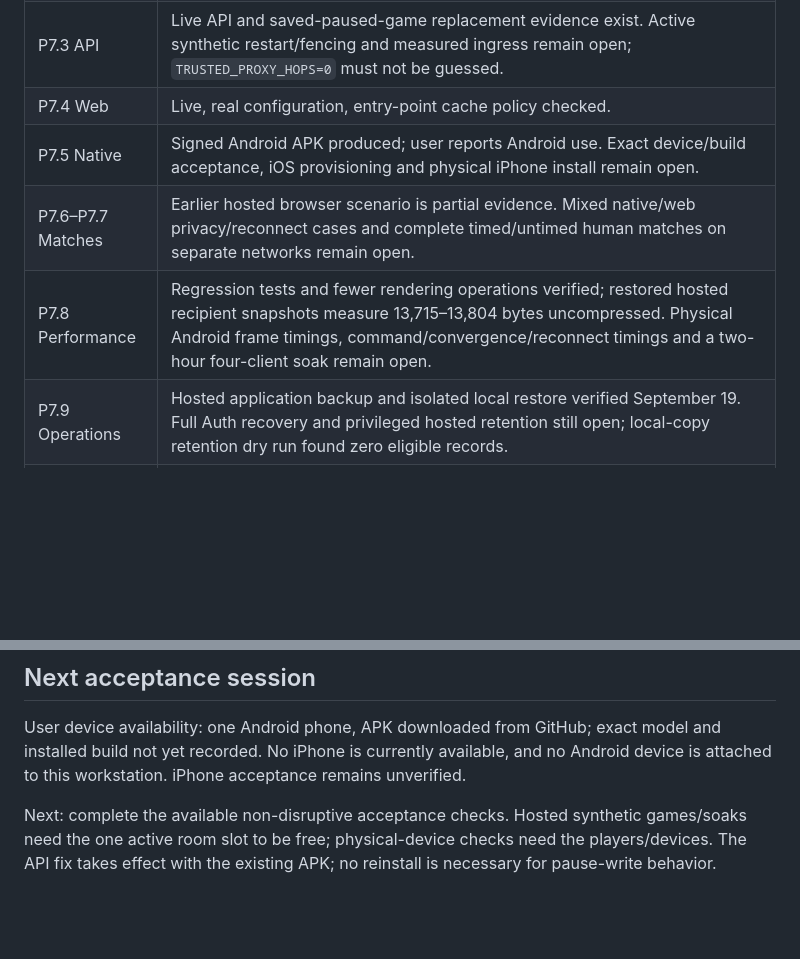
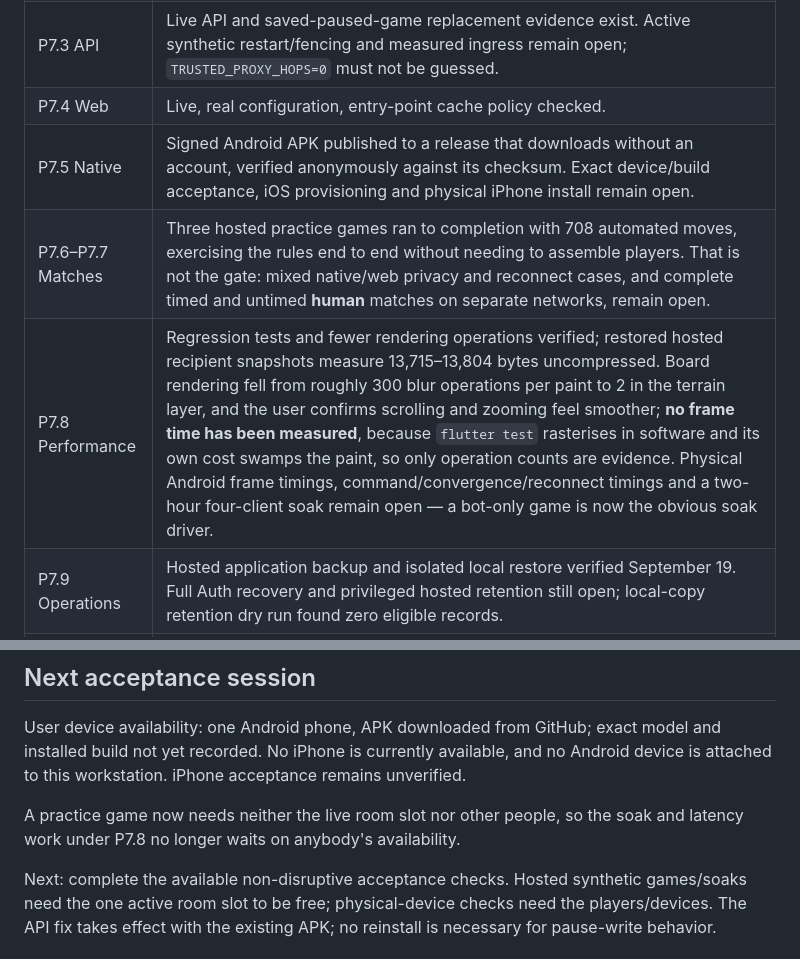
Before and after one commit to mgialousis/Catan, a Markdown page: docs/status.md, 2 parts joined by grey strips. GitHub-like rendering; blank space fills up the shorter version.

```diff
--- a/docs/status.md
+++ b/docs/status.md
@@ -54,9 +99,9 @@ or never update their advisory `last_seen_at` timestamp.
 | P7.2 Database | Hosted migration/permissions/TLS and history reconciliation complete. |
 | P7.3 API | Live API and saved-paused-game replacement evidence exist. Active synthetic restart/fencing and measured ingress remain open; `TRUSTED_PROXY_HOPS=0` must not be guessed. |
 | P7.4 Web | Live, real configuration, entry-point cache policy checked. |
-| P7.5 Native | Signed Android APK produced; user reports Android use. Exact device/build acceptance, iOS provisioning and physical iPhone install remain open. |
-| P7.6–P7.7 Matches | Earlier hosted browser scenario is partial evidence. Mixed native/web privacy/reconnect cases and complete timed/untimed human matches on separate networks remain open. |
-| P7.8 Performance | Regression tests and fewer rendering operations verified; restored hosted recipient snapshots measure 13,715–13,804 bytes uncompressed. Physical Android frame timings, command/convergence/reconnect timings and a two-hour four-client soak remain open. |
+| P7.5 Native | Signed Android APK published to a release that downloads without an account, verified anonymously against its checksum. Exact device/build acceptance, iOS provisioning and physical iPhone install remain open. |
+| P7.6–P7.7 Matches | Three hosted practice games ran to completion with 708 automated moves, exercising the rules end to end without needing to assemble players. That is not the gate: mixed native/web privacy and reconnect cases, and complete timed and untimed **human** matches on separate networks, remain open. |
+| P7.8 Performance | Regression tests and fewer rendering operations verified; restored hosted recipient snapshots measure 13,715–13,804 bytes uncompressed. Board rendering fell from roughly 300 blur operations per paint to 2 in the terrain layer, and the user confirms scrolling and zooming feel smoother; **no frame time has been measured**, because `flutter test` rasterises in software and its own cost swamps the paint, so only operation counts are evidence. Physical Android frame timings, command/convergence/reconnect timings and a two-hour four-client soak remain open — a bot-only game is now the obvious soak driver. |
 | P7.9 Operations | Hosted application backup and isolated local restore verified September 19. Full Auth recovery and privileged hosted retention still open; local-copy retention dry run found zero eligible records. |
 | P7.10 Handoff | Release links and limitations recorded here; device versions and final acceptance results still needed. |
 
@@ -108,6 +153,9 @@ User device availability: one Android phone, APK downloaded from GitHub; exact m
 and installed build not yet recorded. No iPhone is currently available, and no
 Android device is attached to this workstation. iPhone acceptance remains unverified.
 
+A practice game now needs neither the live room slot nor other people, so the
+soak and latency work under P7.8 no longer waits on anybody's availability.
+
 Next: complete the available non-disruptive acceptance checks. Hosted synthetic
 games/soaks need the one active room slot to be free; physical-device checks need
 the players/devices. The API fix takes effect with the existing APK; no reinstall
```
Also changed, not shown: other parts of docs/status.md (+67 -22 lines), CLAUDE.md (+10 -2 lines).
